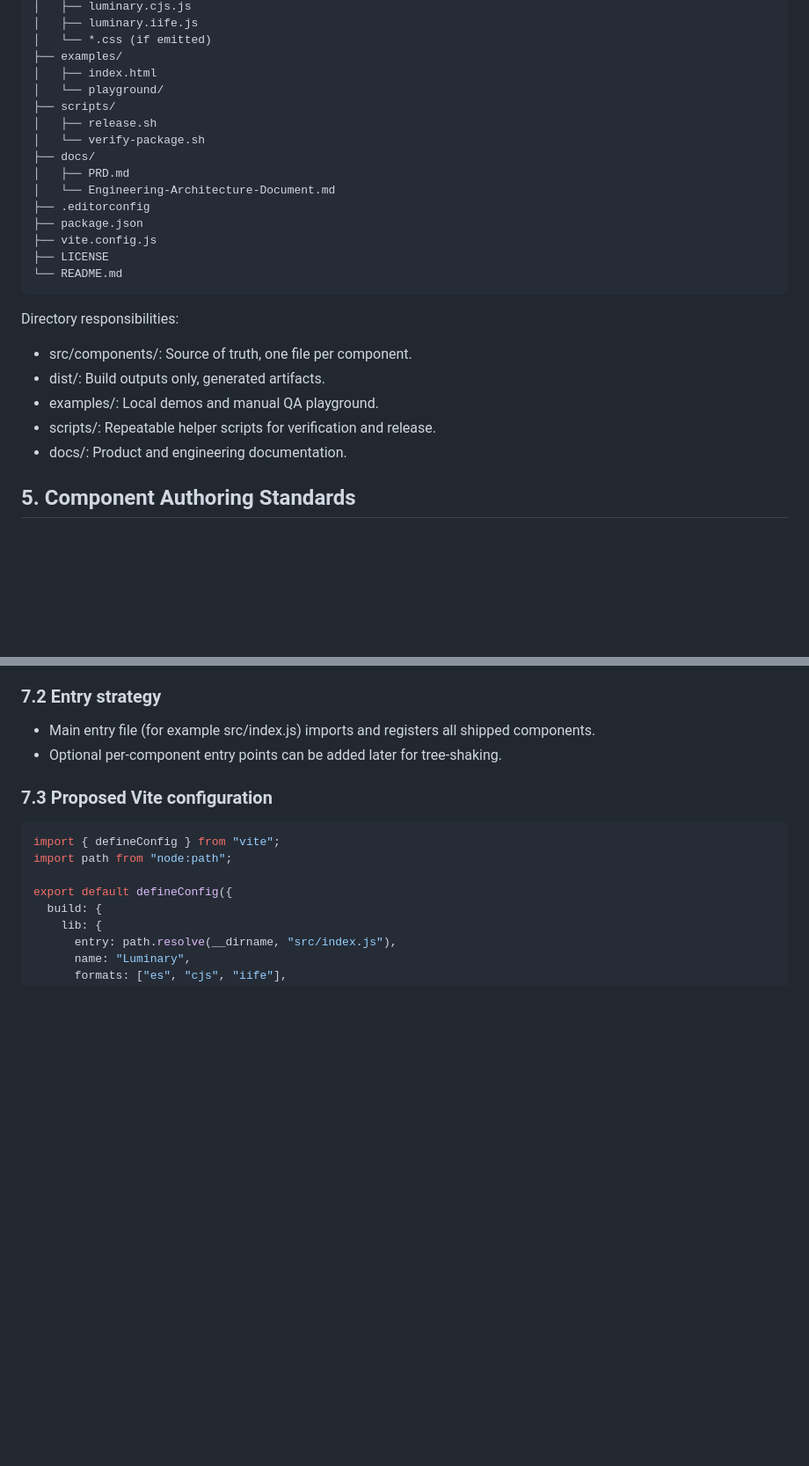
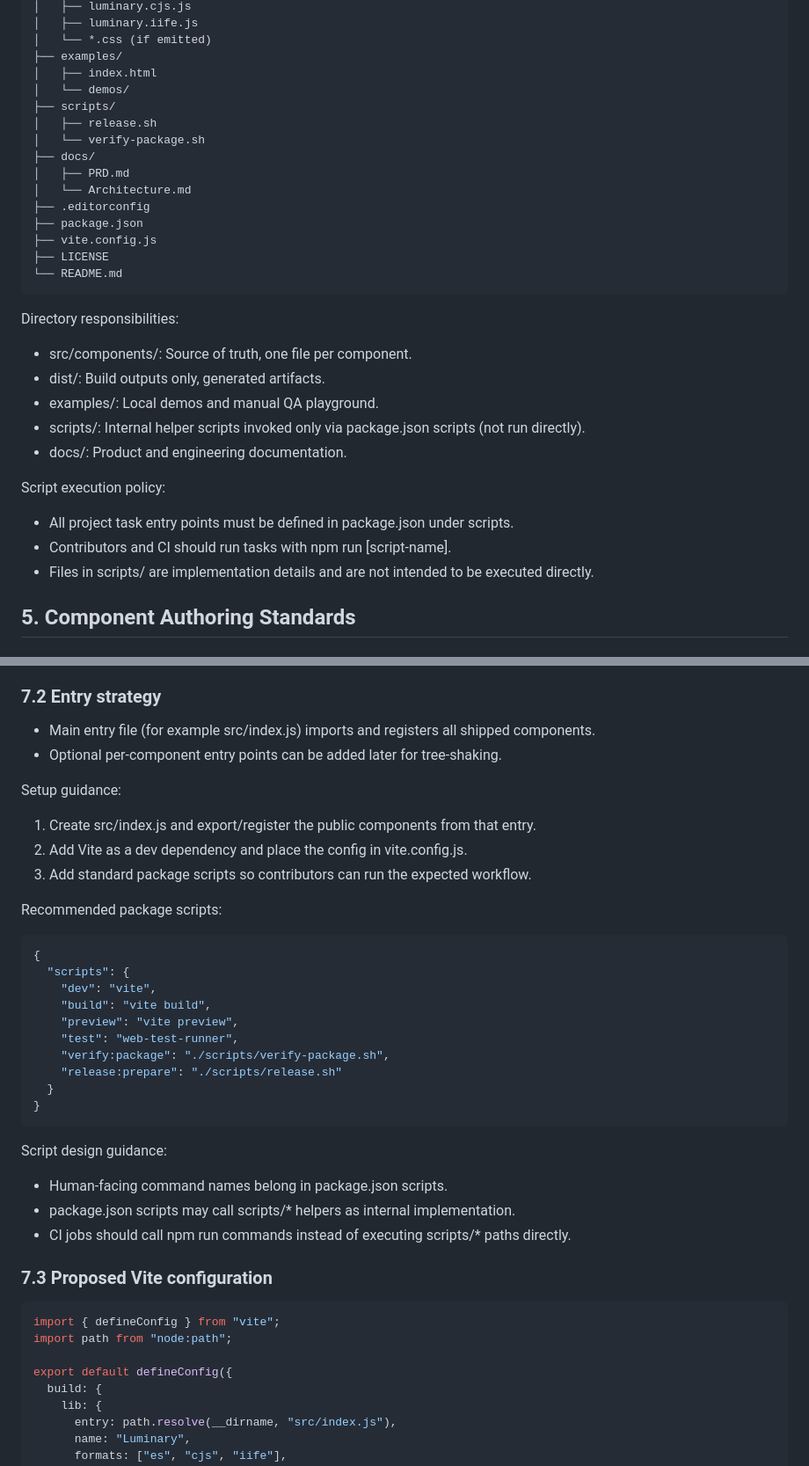
Before and after one commit to aether-winds/luminary, a Markdown page: docs/Architecture.md, 2 parts joined by grey strips. Shown at 88% size. Rendered like a GitHub page; blank space fills up the shorter version.

Commit message:
Created Architecture Document

````diff
--- a/docs/Architecture.md
+++ b/docs/Architecture.md
@@ -65,13 +65,13 @@ luminary/
 │   └── *.css (if emitted)
 ├── examples/
 │   ├── index.html
-│   └── playground/
+│   └── demos/
 ├── scripts/
 │   ├── release.sh
 │   └── verify-package.sh
 ├── docs/
 │   ├── PRD.md
-│   └── Engineering-Architecture-Document.md
+│   └── Architecture.md
 ├── .editorconfig
 ├── package.json
 ├── vite.config.js
@@ -84,8 +84,14 @@ Directory responsibilities:
 - src/components/: Source of truth, one file per component.
 - dist/: Build outputs only, generated artifacts.
 - examples/: Local demos and manual QA playground.
-- scripts/: Repeatable helper scripts for verification and release.
+- scripts/: Internal helper scripts invoked only via package.json scripts (not run directly).
 - docs/: Product and engineering documentation.
+
+Script execution policy:
+
+- All project task entry points must be defined in package.json under scripts.
+- Contributors and CI should run tasks with npm run [script-name].
+- Files in scripts/ are implementation details and are not intended to be executed directly.
 
 ## 5. Component Authoring Standards
 
@@ -277,6 +283,33 @@ Example token naming:
 - Main entry file (for example src/index.js) imports and registers all shipped components.
 - Optional per-component entry points can be added later for tree-shaking.
 
+Setup guidance:
+
+1. Create src/index.js and export/register the public components from that entry.
+2. Add Vite as a dev dependency and place the config in vite.config.js.
+3. Add standard package scripts so contributors can run the expected workflow.
+
+Recommended package scripts:
+
+```json
+{
+  "scripts": {
+    "dev": "vite",
+    "build": "vite build",
+    "preview": "vite preview",
+    "test": "web-test-runner",
+    "verify:package": "./scripts/verify-package.sh",
+    "release:prepare": "./scripts/release.sh"
+  }
+}
+```
+
+Script design guidance:
+
+- Human-facing command names belong in package.json scripts.
+- package.json scripts may call scripts/* helpers as internal implementation.
+- CI jobs should call npm run commands instead of executing scripts/* paths directly.
+
 ### 7.3 Proposed Vite configuration
 
 ```js
````
Also changed, not shown: other parts of docs/Architecture.md (+10 -2 lines).
